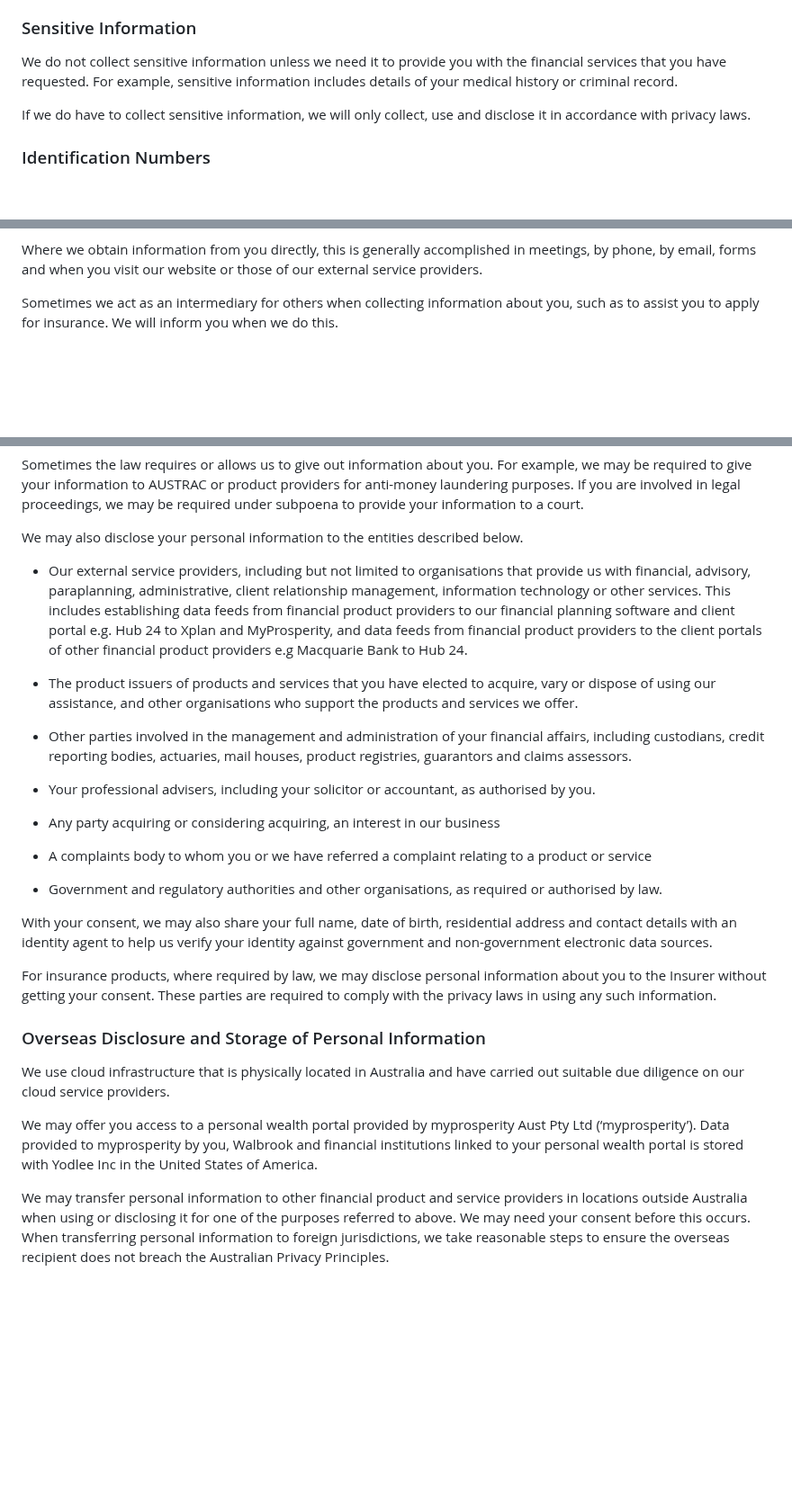
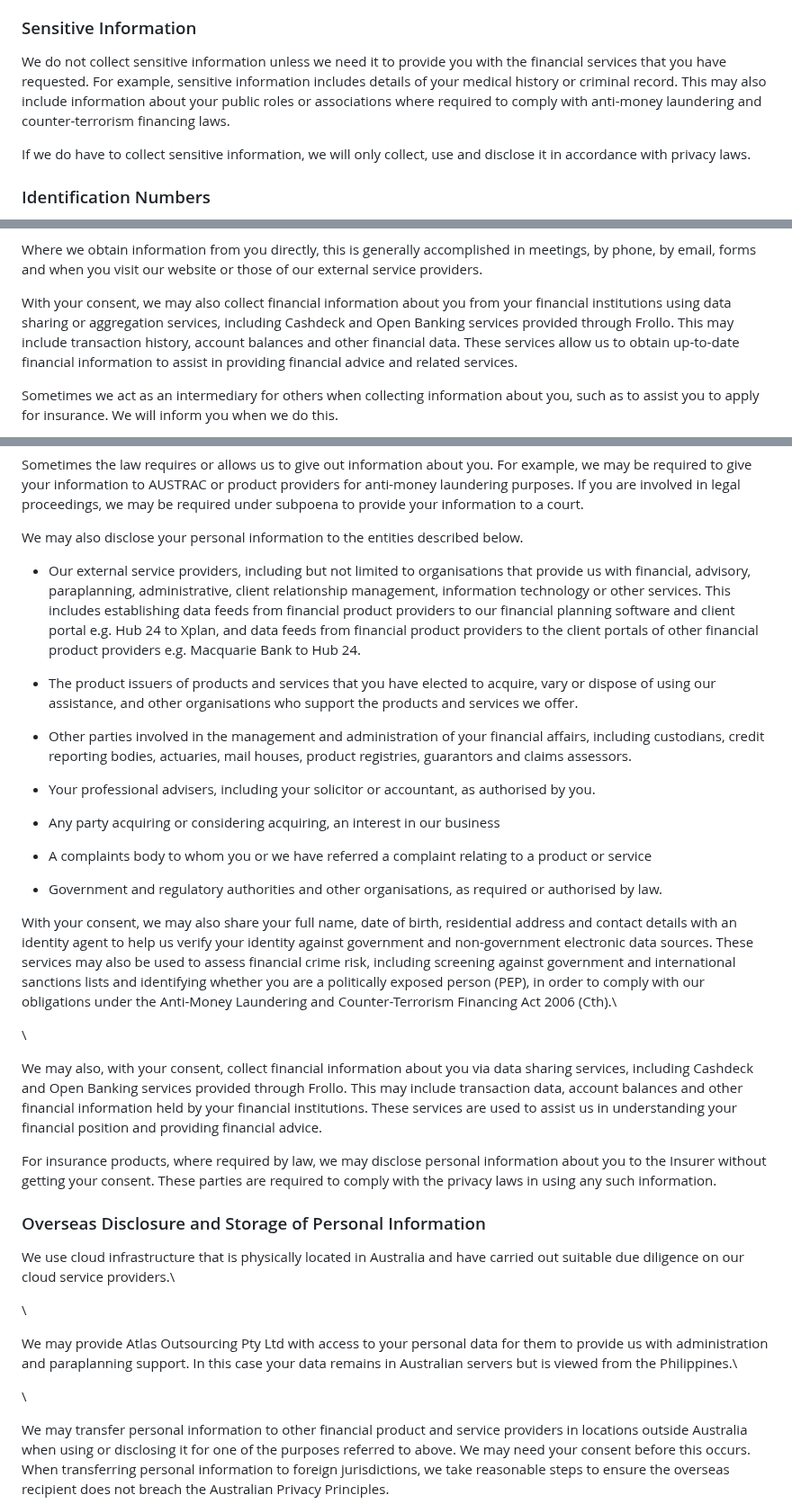
Before and after one commit to dcrommie/walbrook, a Markdown page: src/markdown-pages/privacy-policy.md, 3 parts joined by grey strips. Shown at 90% size. Drawn GitHub-style; blank space fills up the shorter version.

Commit message:
Update Pages “Privacy Page”

```diff
--- a/src/markdown-pages/privacy-policy.md
+++ b/src/markdown-pages/privacy-policy.md
@@ -53,7 +53,7 @@ policy: >-
   ### Sensitive Information
 
 
-  We do not collect sensitive information unless we need it to provide you with the financial services that you have requested. For example, sensitive information includes details of your medical history or criminal record.
+  We do not collect sensitive information unless we need it to provide you with the financial services that you have requested. For example, sensitive information includes details of your medical history or criminal record.   This may also include information about your public roles or associations where required to comply with anti-money laundering and counter-terrorism financing laws.
 
 
   If we do have to collect sensitive information, we will only collect, use and disclose it in accordance with privacy laws.
@@ -75,6 +75,9 @@ policy: >-
 
 
   Where we obtain information from you directly, this is generally accomplished in meetings, by phone, by email, forms and when you visit our website or those of our external service providers.
+
+
+  With your consent, we may also collect financial information about you from your financial institutions using data sharing or aggregation services, including Cashdeck and Open Banking services provided through Frollo. This may include transaction history, account balances and other financial data. These services allow us to obtain up-to-date financial information to assist in providing financial advice and related services.
 
 
   Sometimes we act as an intermediary for others when collecting information about you, such as to assist you to apply for insurance. We will inform you when we do this.
@@ -160,7 +163,7 @@ policy: >-
   We may also disclose your personal information to the entities described below.
 
 
-  * Our external service providers, including but not limited to organisations that provide us with financial, advisory, paraplanning, administrative, client relationship management, information technology or other services. This includes establishing data feeds from financial product providers to our financial planning software and client portal e.g. Hub 24 to Xplan and MyProsperity, and data feeds from financial product providers to the client portals of other financial product providers e.g Macquarie Bank to Hub 24.
+  * Our external service providers, including but not limited to organisations that provide us with financial, advisory, paraplanning, administrative, client relationship management, information technology or other services. This includes establishing data feeds from financial product providers to our financial planning software and client portal e.g. Hub 24 to Xplan, and data feeds from financial product providers to the client portals of other financial product providers e.g. Macquarie Bank to Hub 24.
 
   * The product issuers of products and services that you have elected to acquire, vary or dispose of using our assistance, and other organisations who support the products and services we offer.
 
@@ -175,7 +178,11 @@ policy: >-
   * Government and regulatory authorities and other organisations, as required or authorised by law.
 
 
-  With your consent, we may also share your full name, date of birth, residential address and contact details with an identity agent to help us verify your identity against government and non-government electronic data sources.
+  With your consent, we may also share your full name, date of birth, residential address and contact details with an identity agent to help us verify your identity against government and non-government electronic data sources. These services may also be used to assess financial crime risk, including screening against government and international sanctions lists and identifying whether you are a politically exposed person (PEP), in order to comply with our obligations under the Anti-Money Laundering and Counter-Terrorism Financing Act 2006 (Cth).\
+
+  \
+
+  We may also, with your consent, collect financial information about you via data sharing services, including Cashdeck and Open Banking services provided through Frollo. This may include transaction data, account balances and other financial information held by your financial institutions. These services are used to assist us in understanding your financial position and providing financial advice.
 
 
   For insurance products, where required by law, we may disclose personal information about you to the Insurer without getting your consent. These parties are required to comply with the privacy laws in using any such information.
@@ -184,11 +191,13 @@ policy: >-
   ### Overseas Disclosure and Storage of Personal Information
 
 
-  We use cloud infrastructure that is physically located in Australia and have carried out suitable due diligence on our cloud service providers.
+  We use cloud infrastructure that is physically located in Australia and have carried out suitable due diligence on our cloud service providers.\
 
+  \
 
-  We may offer you access to a personal wealth portal provided by myprosperity Aust Pty Ltd (‘myprosperity’). Data provided to myprosperity by you, Walbrook and financial institutions linked to your personal wealth portal is stored with Yodlee Inc in the United States of America.
+  We may provide Atlas Outsourcing Pty Ltd with access to your personal data for them to provide us with administration and paraplanning support.  In this case your data remains in Australian servers but is viewed from the Philippines.\
 
+  \
 
   We may transfer personal information to other financial product and service providers in locations outside Australia when using or disclosing it for one of the purposes referred to above. We may need your consent before this occurs. When transferring personal information to foreign jurisdictions, we take reasonable steps to ensure the overseas recipient does not breach the Australian Privacy Principles.
 
```
